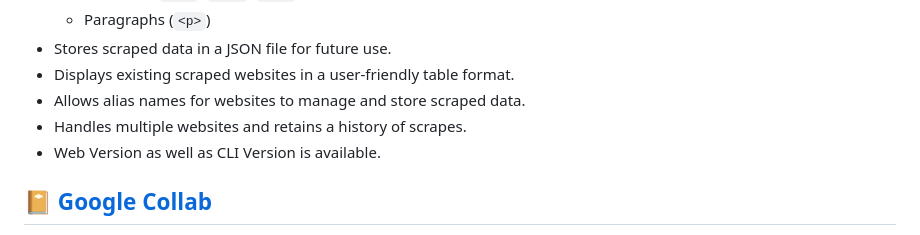
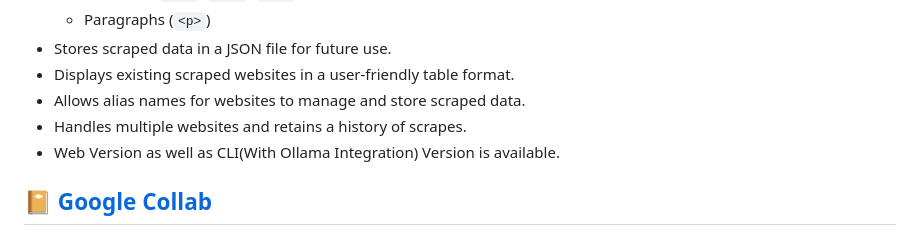
Before and after one commit to aa-sikkkk/WebScrape, a Markdown page: README.md, the part around the change. Drawn GitHub-style.

```diff
--- a/README.md
+++ b/README.md
@@ -35,7 +35,7 @@ WebScrape is a simple yet powerful Python-based web scraping tool that allows us
 - Displays existing scraped websites in a user-friendly table format.
 - Allows alias names for websites to manage and store scraped data.
 - Handles multiple websites and retains a history of scrapes.
-- Web Version as well as CLI Version is available.
+- Web Version as well as CLI(With Ollama Integration) Version is available.
 
 ## [📔 Google Collab](https://colab.research.google.com/drive/1t03WODhStp3oYeFthi4r9gZuNXCR31lE?usp=sharing)
 You can use WebScrape on [Google Colab](https://colab.research.google.com/) **for free**. The project is using Llama model using hugging face for data parsing. if you don't have a powerful GPU of your own. You can borrow a powerful GPU (Tesla K80, T4, P4, or P100) on Google's server for free for a maximum of 12 hours per session. **Please use the free resource fairly** and do not create sessions back-to-back and run upscaling 24/7. This might result in you getting banned. You can get [Colab Pro/Pro+](https://colab.research.google.com/signup/pricing) if you'd like to use better GPUs and get longer runtimes. Usage instructions are embedded in the [Colab Notebook](https://colab.research.google.com/drive/1t03WODhStp3oYeFthi4r9gZuNXCR31lE?usp=sharing). Check out the [wiki page.](https://github.com/aa-sikkkk/WebScrape/wiki)
```
